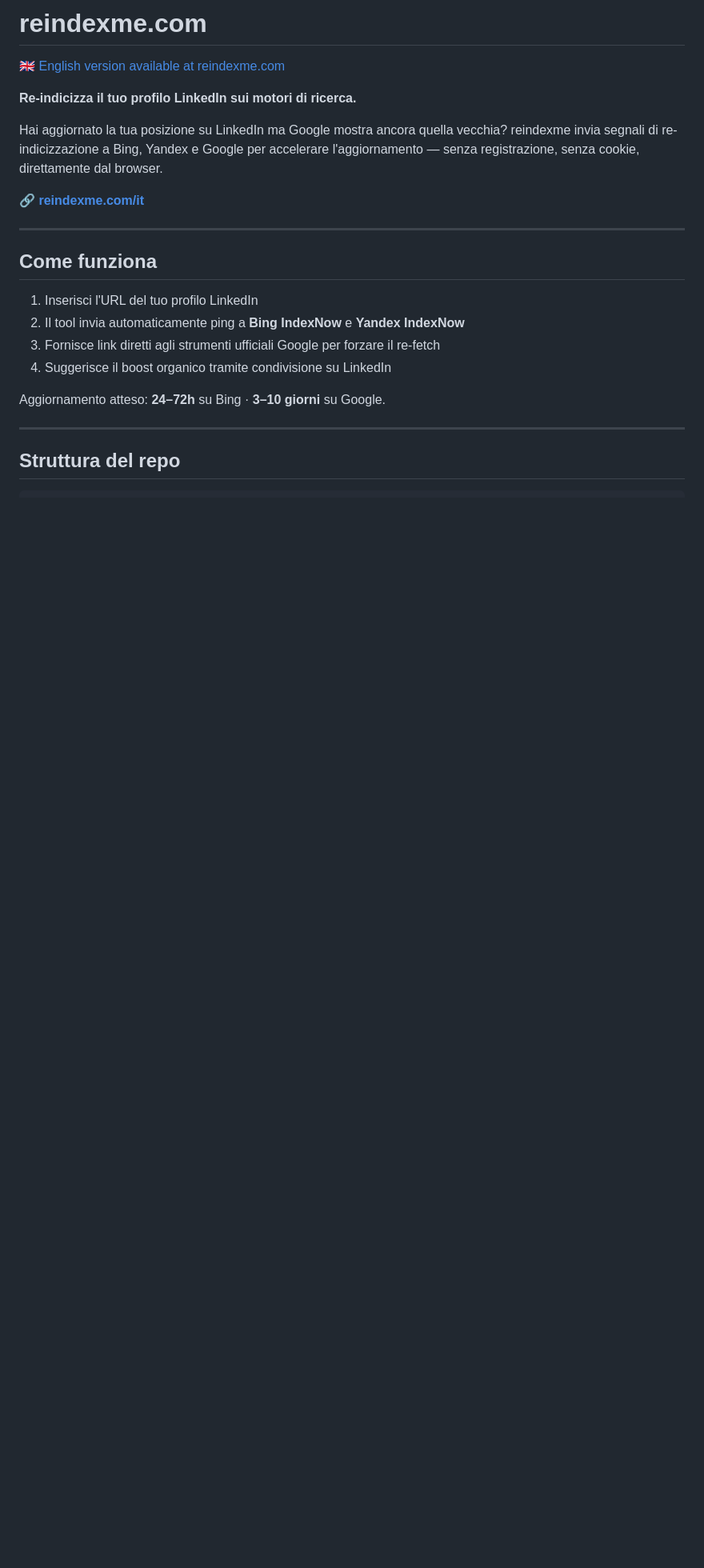
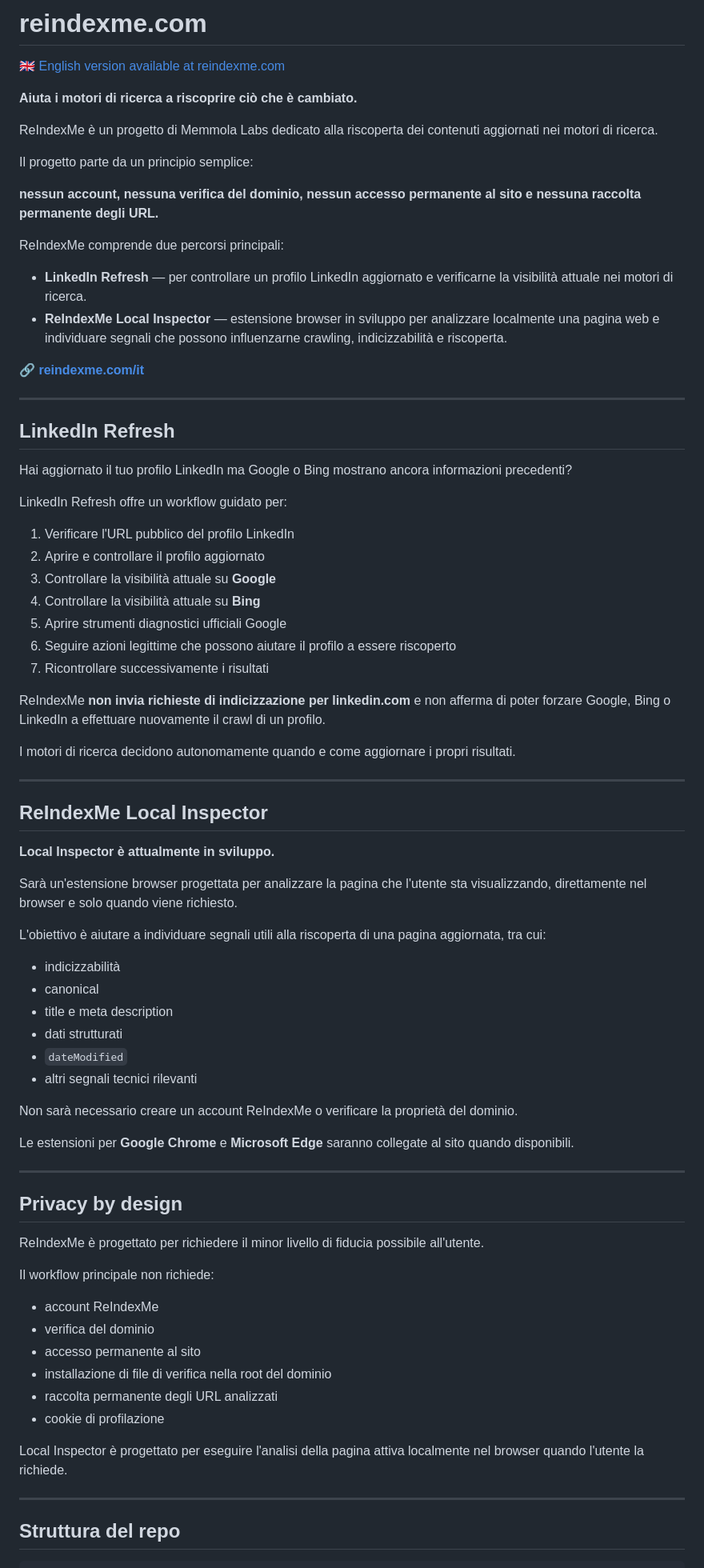
Before and after one commit to alessandromemmola/reindexme, a Markdown page: it/README.md, the part around one of its changes. Shown at 80% size. Rendered like a GitHub page; blank space fills up the shorter version.

```diff
--- a/it/README.md
+++ b/it/README.md
@@ -2,22 +2,78 @@
 
 🇬🇧 [English version available at reindexme.com](https://reindexme.com)
 
-**Re-indicizza il tuo profilo LinkedIn sui motori di ricerca.**
+**Aiuta i motori di ricerca a riscoprire ciò che è cambiato.**
 
-Hai aggiornato la tua posizione su LinkedIn ma Google mostra ancora quella vecchia? reindexme invia segnali di re-indicizzazione a Bing, Yandex e Google per accelerare l'aggiornamento — senza registrazione, senza cookie, direttamente dal browser.
+ReIndexMe è un progetto di Memmola Labs dedicato alla riscoperta dei contenuti aggiornati nei motori di ricerca.
+
+Il progetto parte da un principio semplice:
+
+**nessun account, nessuna verifica del dominio, nessun accesso permanente al sito e nessuna raccolta permanente degli URL.**
+
+ReIndexMe comprende due percorsi principali:
+
+- **LinkedIn Refresh** — per controllare un profilo LinkedIn aggiornato e verificarne la visibilità attuale nei motori di ricerca.
+- **ReIndexMe Local Inspector** — estensione browser in sviluppo per analizzare localmente una pagina web e individuare segnali che possono influenzarne crawling, indicizzabilità e riscoperta.
 
 🔗 **[reindexme.com/it](https://reindexme.com/it/)**
 
 ---
 
-## Come funziona
+## LinkedIn Refresh
 
-1. Inserisci l'URL del tuo profilo LinkedIn
-2. Il tool invia automaticamente ping a **Bing IndexNow** e **Yandex IndexNow**
-3. Fornisce link diretti agli strumenti ufficiali Google per forzare il re-fetch
-4. Suggerisce il boost organico tramite condivisione su LinkedIn
+Hai aggiornato il tuo profilo LinkedIn ma Google o Bing mostrano ancora informazioni precedenti?
 
-Aggiornamento atteso: **24–72h** su Bing · **3–10 giorni** su Google.
+LinkedIn Refresh offre un workflow guidato per:
+
+1. Verificare l'URL pubblico del profilo LinkedIn
+2. Aprire e controllare il profilo aggiornato
+3. Controllare la visibilità attuale su **Google**
+4. Controllare la visibilità attuale su **Bing**
+5. Aprire strumenti diagnostici ufficiali Google
+6. Seguire azioni legittime che possono aiutare il profilo a essere riscoperto
+7. Ricontrollare successivamente i risultati
+
+ReIndexMe **non invia richieste di indicizzazione per linkedin.com** e non afferma di poter forzare Google, Bing o LinkedIn a effettuare nuovamente il crawl di un profilo.
+
+I motori di ricerca decidono autonomamente quando e come aggiornare i propri risultati.
+
+---
+
+## ReIndexMe Local Inspector
+
+**Local Inspector è attualmente in sviluppo.**
+
+Sarà un'estensione browser progettata per analizzare la pagina che l'utente sta visualizzando, direttamente nel browser e solo quando viene richiesto.
+
+L'obiettivo è aiutare a individuare segnali utili alla riscoperta di una pagina aggiornata, tra cui:
+
+- indicizzabilità
+- canonical
+- title e meta description
+- dati strutturati
+- `dateModified`
+- altri segnali tecnici rilevanti
+
+Non sarà necessario creare un account ReIndexMe o verificare la proprietà del dominio.
+
+Le estensioni per **Google Chrome** e **Microsoft Edge** saranno collegate al sito quando disponibili.
+
+---
+
+## Privacy by design
+
+ReIndexMe è progettato per richiedere il minor livello di fiducia possibile all'utente.
+
+Il workflow principale non richiede:
+
+- account ReIndexMe
+- verifica del dominio
+- accesso permanente al sito
+- installazione di file di verifica nella root del dominio
+- raccolta permanente degli URL analizzati
+- cookie di profilazione
+
+Local Inspector è progettato per eseguire l'analisi della pagina attiva localmente nel browser quando l'utente la richiede.
 
 ---
 
```
Also changed, not shown: other parts of it/README.md (+53 -38 lines).
